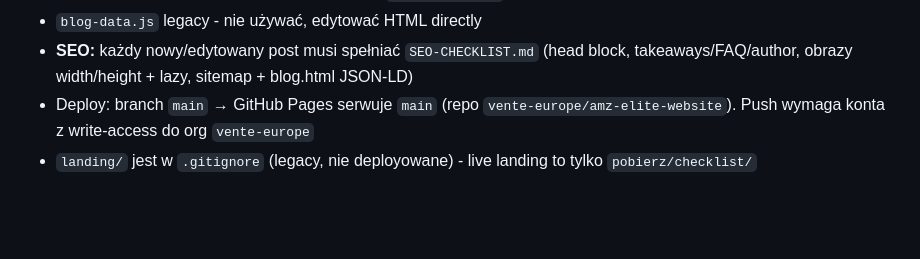
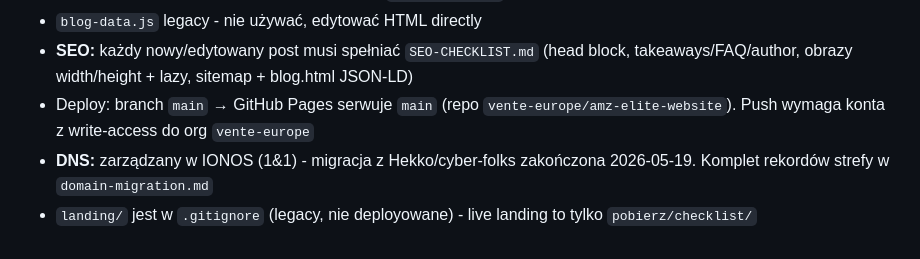
Before and after one commit to vente-europe/amz-elite-website, a Markdown page: Website Tracker.md, the part around the change. Drawn GitHub-style; blank space fills up the shorter version.

```diff
--- a/Website Tracker.md
+++ b/Website Tracker.md
@@ -75,4 +75,5 @@ _(brak otwartych decyzji)_
 - `blog-data.js` legacy - nie używać, edytować HTML directly
 - **SEO:** każdy nowy/edytowany post musi spełniać `SEO-CHECKLIST.md` (head block, takeaways/FAQ/author, obrazy width/height + lazy, sitemap + blog.html JSON-LD)
 - Deploy: branch `main` → GitHub Pages serwuje `main` (repo `vente-europe/amz-elite-website`). Push wymaga konta z write-access do org `vente-europe`
+- **DNS:** zarządzany w IONOS (1&1) - migracja z Hekko/cyber-folks zakończona 2026-05-19. Komplet rekordów strefy w `domain-migration.md`
 - `landing/` jest w `.gitignore` (legacy, nie deployowane) - live landing to tylko `pobierz/checklist/`
```
Also changed, not shown: domain-migration.md (added, +93 -0 lines).
